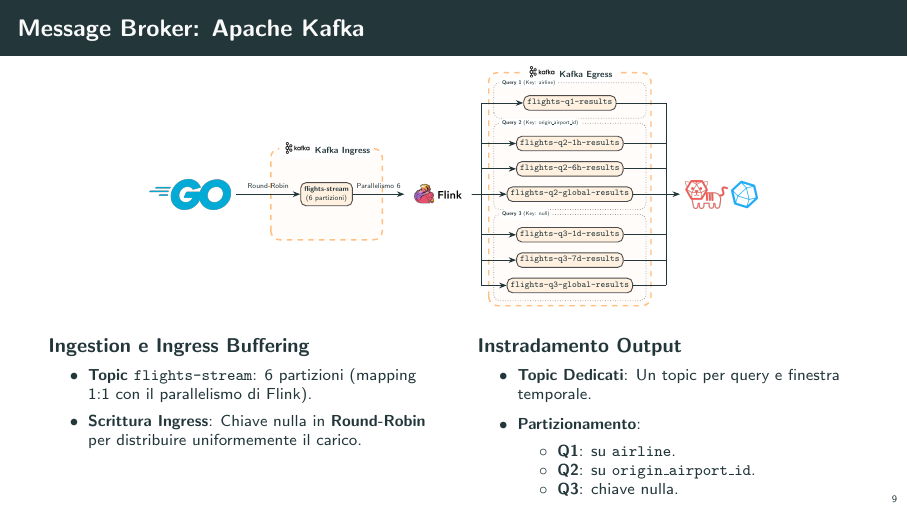
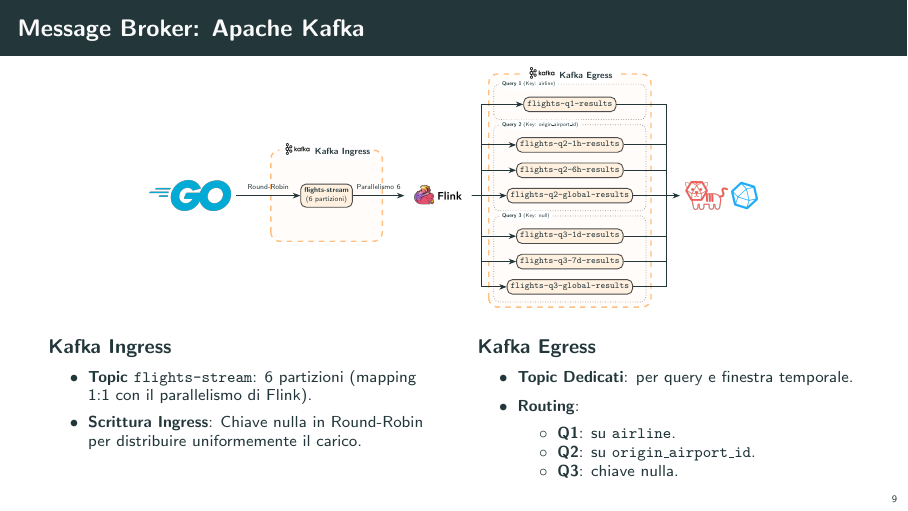
Before and after one commit to flavio-simonelli/flight-streaming-distributed-analysis, LaTeX slides (Presentation/presentazione.tex): page 9 of 34. Compiled offline with pdfLaTeX.

Commit message:
docs: update presentation to clarify Kafka Ingress and Egress sections

```diff
--- a/Presentation/presentazione.tex
+++ b/Presentation/presentazione.tex
@@ -662,21 +662,21 @@ for time.Now().Before(deadline) {
 
     \begin{columns}[t]
         \begin{column}{0.48\textwidth}
-            \begin{block}{Ingestion e Ingress Buffering}
+            \begin{block}{Kafka Ingress}
                 \footnotesize
                 \begin{itemize}
                     \item \textbf{Topic \texttt{flights-stream}}: 6 partizioni (mapping 1:1 con il parallelismo di Flink).
-                    \item \textbf{Scrittura Ingress}: Chiave nulla in \textbf{Round-Robin} per distribuire uniformemente il carico.
+                    \item \textbf{Scrittura Ingress}: Chiave nulla in Round-Robin per distribuire uniformemente il carico.
                 \end{itemize}
             \end{block}
         \end{column}
 
         \begin{column}{0.48\textwidth}
-            \begin{block}{Instradamento Output}
+            \begin{block}{Kafka Egress}
                 \footnotesize
                 \begin{itemize}
-                    \item \textbf{Topic Dedicati}: Un topic per query e finestra temporale.
-                    \item \textbf{Partizionamento}:
+                    \item \textbf{Topic Dedicati}: per query e finestra temporale.
+                    \item \textbf{Routing}:
                         \begin{itemize}\footnotesize
                             \item \textbf{Q1}: su \texttt{airline}.
                             \item \textbf{Q2}: su \texttt{origin\_airport\_id}.
```
